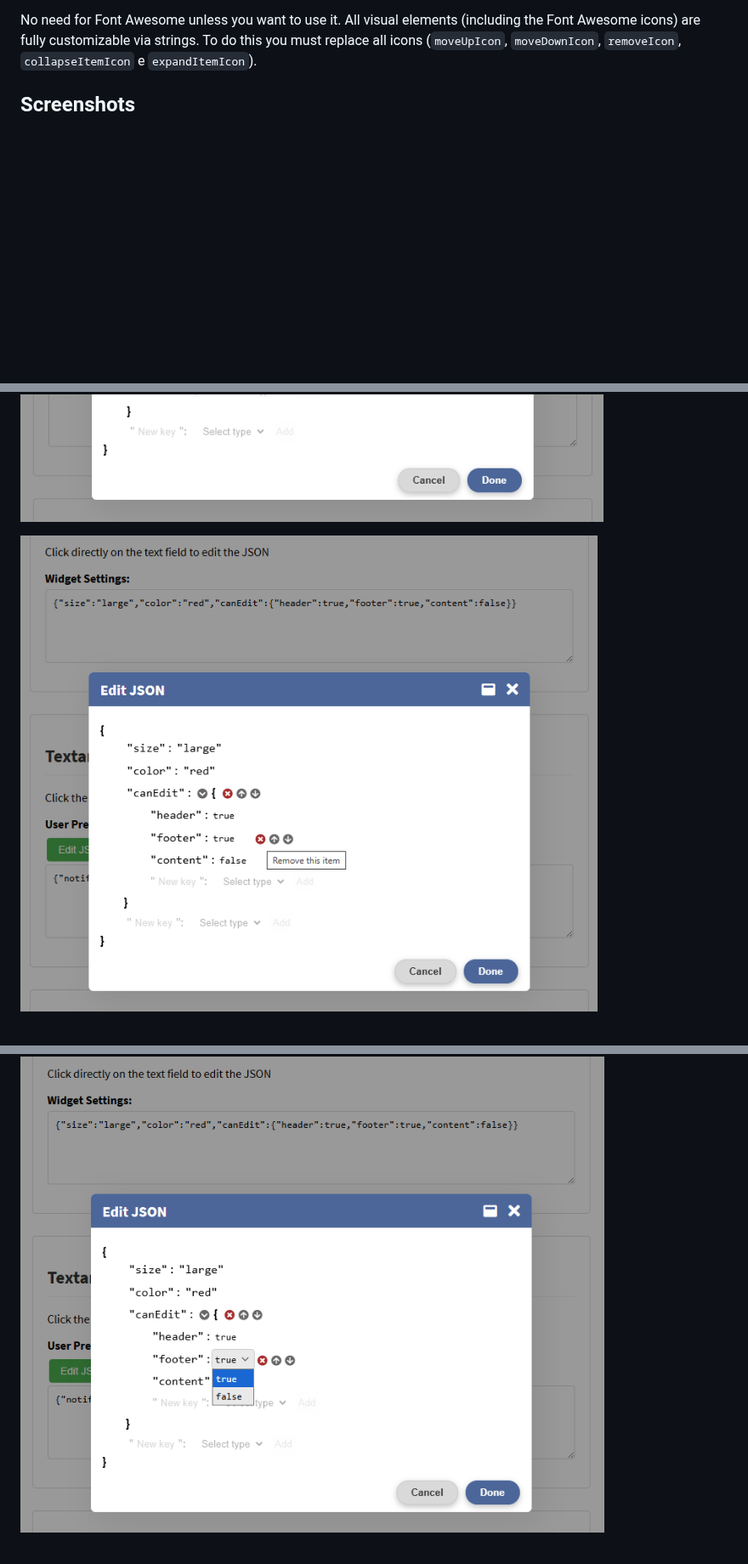
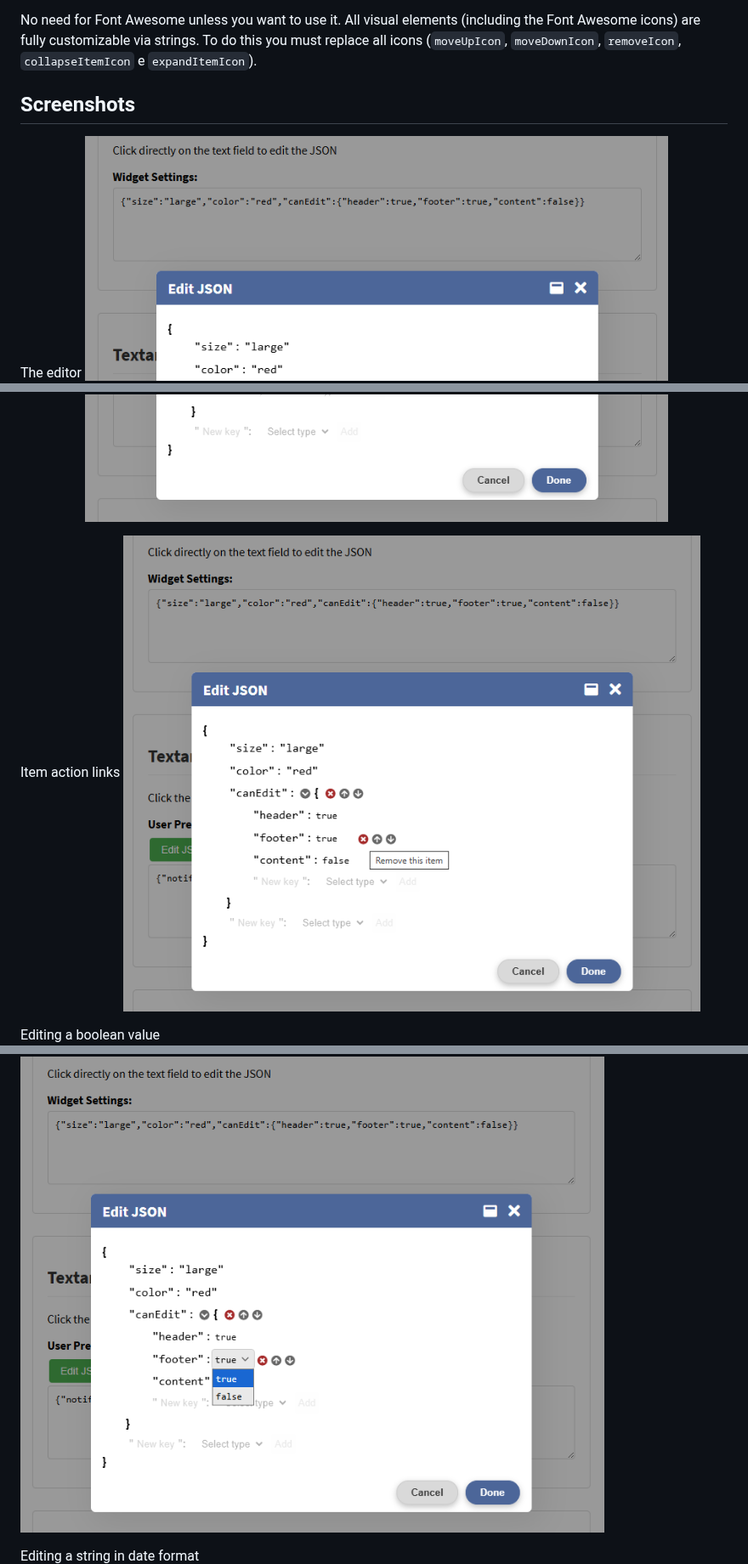
Before and after one commit to caugbr/edit-json, a Markdown page: README.md, 3 parts joined by grey strips. Shown at 85% size. Rendered like a GitHub page; blank space fills up the shorter version.

Commit message:
README - add screenshot

```diff
--- a/README.md
+++ b/README.md
@@ -94,12 +94,15 @@ This also allows you to:
 No need for Font Awesome unless you want to use it. All visual elements (including the Font Awesome icons) are fully customizable via strings. To do this you must replace all icons (`moveUpIcon`, `moveDownIcon`, `removeIcon`, `collapseItemIcon` e `expandItemIcon`).
 
 ## Screenshots
-
+The editor
 ![The editor](./screenshots/json-editor.png)
 
+Item action links
 ![Item action links](./screenshots/json-editor-actions.png)
 
+Editing a boolean value
 ![Editing a boolean value](./screenshots/json-editor-boolean.png)
 
+Editing a string in date format
 ![Editing a string in date format](./screenshots/json-editor-date.png)
 
```
Also changed, not shown: other parts of README.md (+1 -0 lines).
